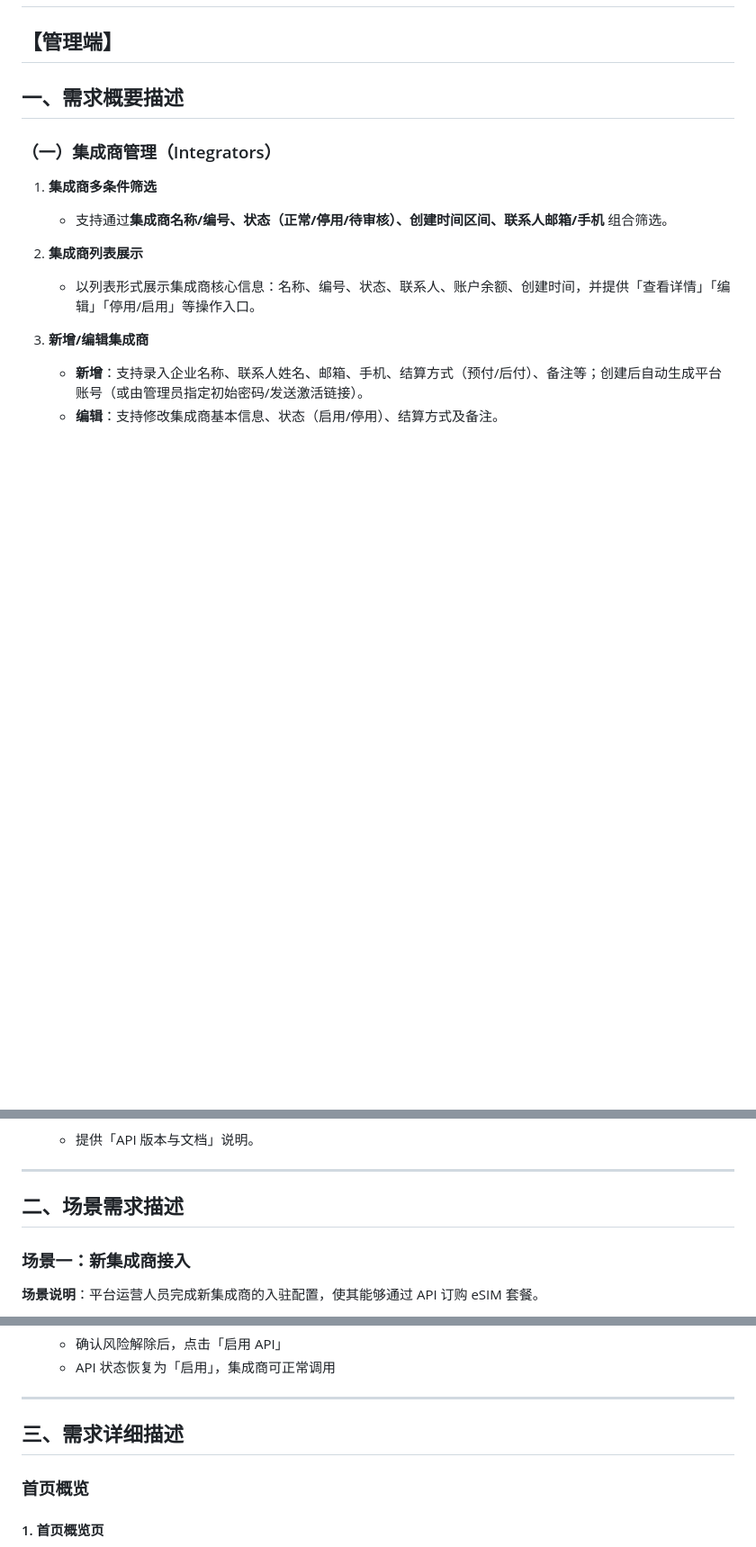
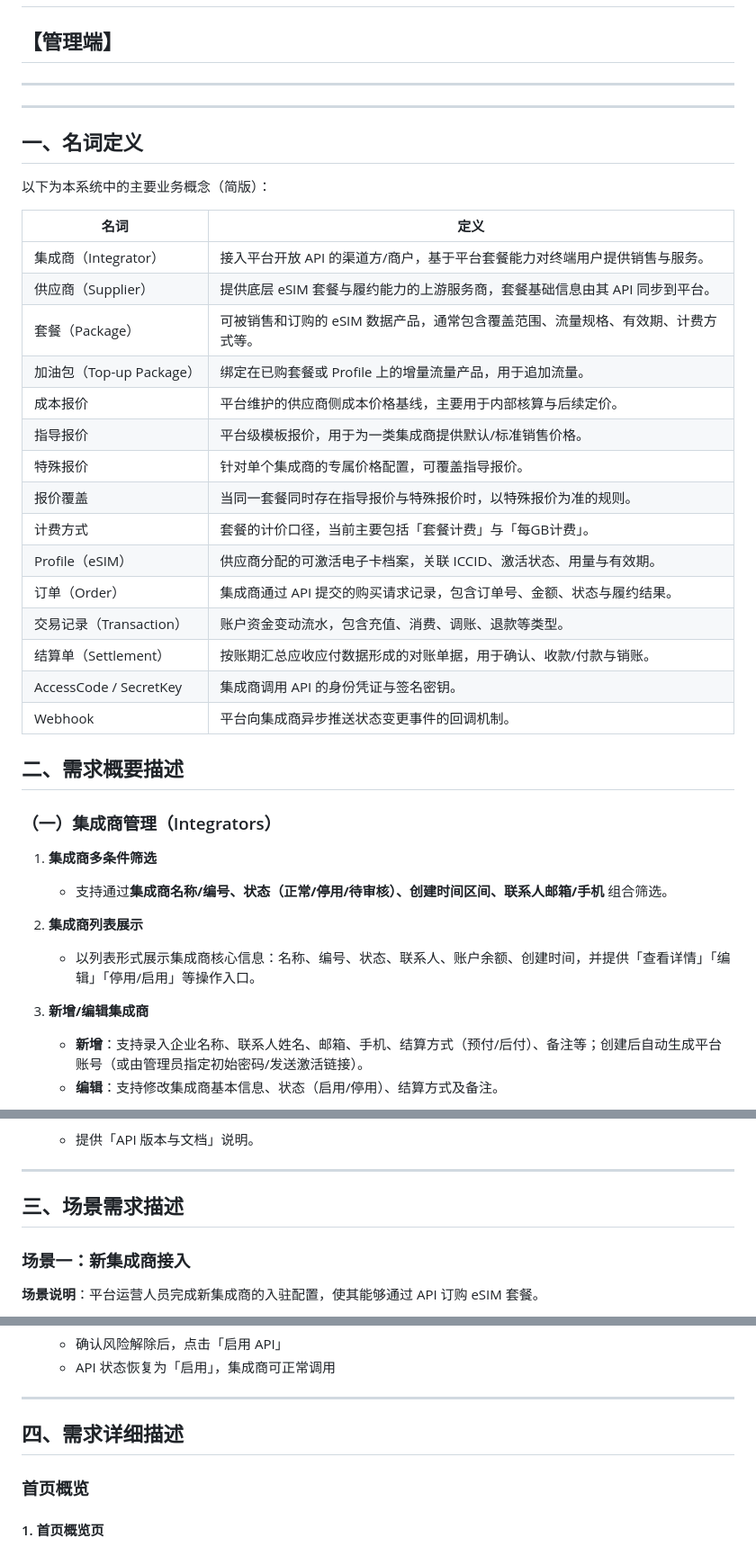
Before and after one commit to seanliu888/prototype, a Markdown page: docs/assembly-1.md, 3 parts joined by grey strips. Shown at 90% size. Drawn GitHub-style; blank space fills up the shorter version.

Commit message:
assembly

```diff
--- a/docs/assembly-1.md
+++ b/docs/assembly-1.md
@@ -1,7 +1,37 @@
 # eSIM集成商系统 - 1
 
 ## 【管理端】
-## 一、需求概要描述
+
+---
+
+---
+
+## 一、名词定义
+
+以下为本系统中的主要业务概念（简版）：
+
+| 名词 | 定义 |
+|------|------|
+| 集成商（Integrator） | 接入平台开放 API 的渠道方/商户，基于平台套餐能力对终端用户提供销售与服务。 |
+| 供应商（Supplier） | 提供底层 eSIM 套餐与履约能力的上游服务商，套餐基础信息由其 API 同步到平台。 |
+| 套餐（Package） | 可被销售和订购的 eSIM 数据产品，通常包含覆盖范围、流量规格、有效期、计费方式等。 |
+| 加油包（Top-up Package） | 绑定在已购套餐或 Profile 上的增量流量产品，用于追加流量。 |
+| 成本报价 | 平台维护的供应商侧成本价格基线，主要用于内部核算与后续定价。 |
+| 指导报价 | 平台级模板报价，用于为一类集成商提供默认/标准销售价格。 |
+| 特殊报价 | 针对单个集成商的专属价格配置，可覆盖指导报价。 |
+| 报价覆盖 | 当同一套餐同时存在指导报价与特殊报价时，以特殊报价为准的规则。 |
+| 计费方式 | 套餐的计价口径，当前主要包括「套餐计费」与「每GB计费」。 |
+| Profile（eSIM） | 供应商分配的可激活电子卡档案，关联 ICCID、激活状态、用量与有效期。 |
+| 订单（Order） | 集成商通过 API 提交的购买请求记录，包含订单号、金额、状态与履约结果。 |
+| 交易记录（Transaction） | 账户资金变动流水，包含充值、消费、调账、退款等类型。 |
+| 结算单（Settlement） | 按账期汇总应收应付数据形成的对账单据，用于确认、收款/付款与销账。 |
+| AccessCode / SecretKey | 集成商调用 API 的身份凭证与签名密钥。 |
+| Webhook | 平台向集成商异步推送状态变更事件的回调机制。 |
+
+
+
+
+## 二、需求概要描述
 
 ### （一）集成商管理（Integrators）
 
@@ -74,7 +104,7 @@
 
 ---
 
-## 二、场景需求描述
+## 三、场景需求描述
 
 ### 场景一：新集成商接入
 
@@ -317,7 +347,7 @@
 
 ---
 
-## 三、需求详细描述
+## 四、需求详细描述
 
 ### 首页概览
 
```
